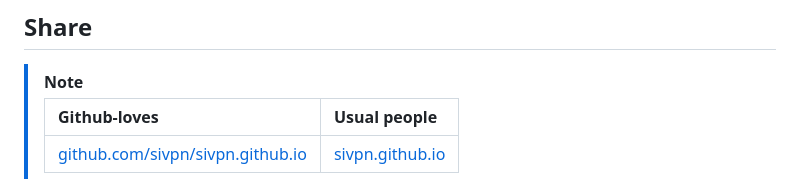
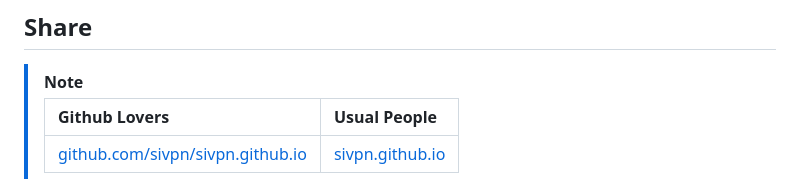
Before and after one commit to sivpn/sivpn.github.io, a Markdown page: README.md, the part around the change. Rendered like a GitHub page.

```diff
--- a/README.md
+++ b/README.md
@@ -11,7 +11,7 @@
 ## Share
 
 > [!NOTE]
-> | Github-loves | Usual people |
+> | Github Lovers | Usual People |
 > | :--- | :--- |
 > | [github.com/sivpn/sivpn.github.io](https://github.com/sivpn/sivpn.github.io/) | [sivpn.github.io](https://sivpn.github.io/) |
 
```
